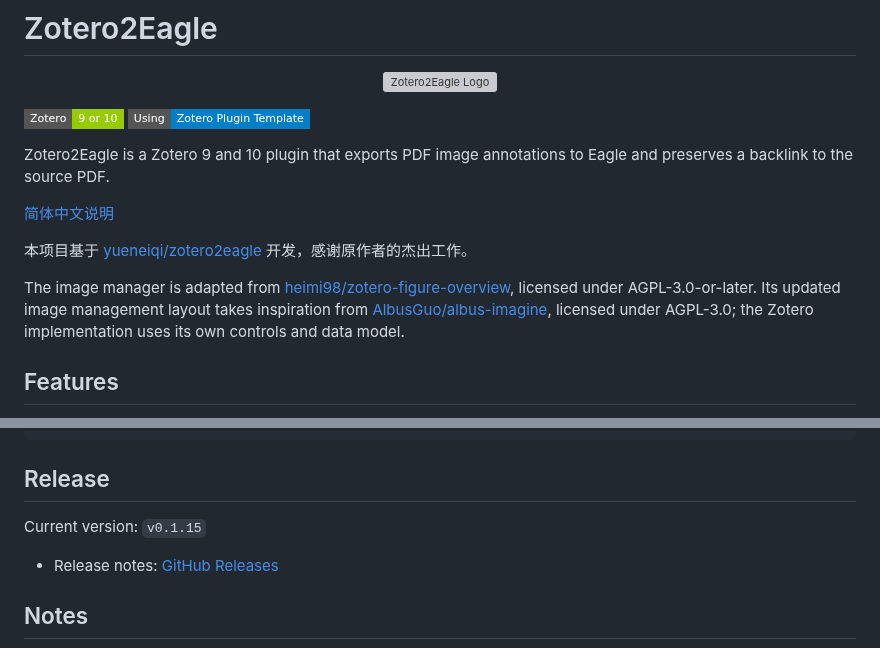
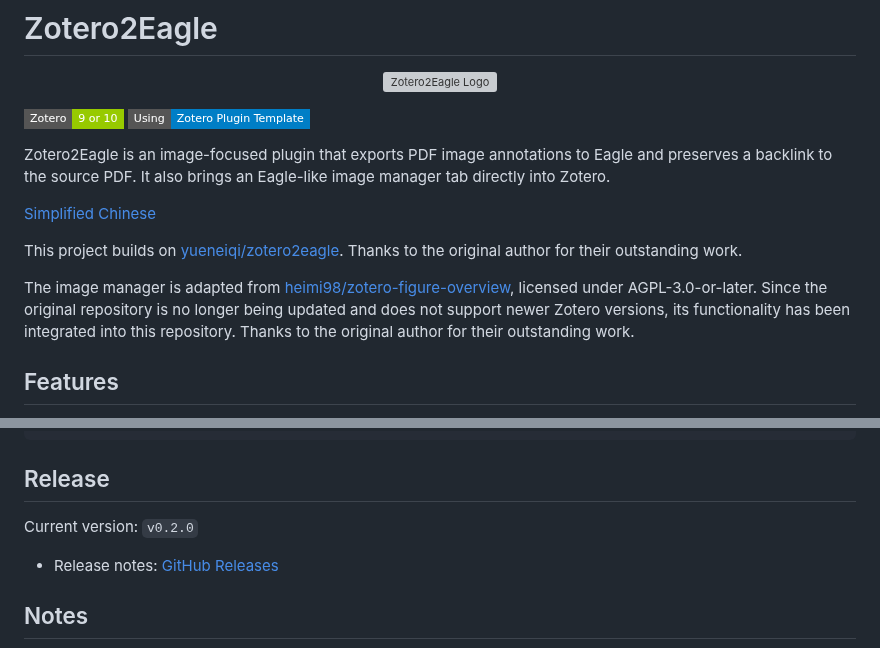
Before and after one commit to LuckYang1/zotero2eagle, a Markdown page: README.md, 2 parts joined by grey strips. Rendered like a GitHub page; badges without logos; grey boxes are pictures that could not be loaded.

```diff
--- a/README.md
+++ b/README.md
@@ -6,14 +6,13 @@
 
 [![zotero target version](https://img.shields.io/badge/Zotero-9%20or%2010-green?style=flat-square&logo=zotero&logoColor=CC2936)](https://www.zotero.org) [![Using Zotero Plugin Template](https://img.shields.io/badge/Using-Zotero%20Plugin%20Template-blue?style=flat-square&logo=github)](https://github.com/windingwind/zotero-plugin-template)
 
-Zotero2Eagle is a Zotero 9 and 10 plugin that exports PDF image annotations to Eagle and preserves a backlink to the source PDF.
+Zotero2Eagle is an image-focused plugin that exports PDF image annotations to Eagle and preserves a backlink to the source PDF. It also brings an Eagle-like image manager tab directly into Zotero.
 
-[简体中文说明](./doc/README-zhCN.md)
+[Simplified Chinese](./doc/README-zhCN.md)
 
-本项目基于 [yueneiqi/zotero2eagle](https://github.com/yueneiqi/zotero2eagle) 开发，感谢原作者的杰出工作。
+This project builds on [yueneiqi/zotero2eagle](https://github.com/yueneiqi/zotero2eagle). Thanks to the original author for their outstanding work.
 
-The image manager is adapted from [heimi98/zotero-figure-overview](https://github.com/heimi98/zotero-figure-overview), licensed under AGPL-3.0-or-later.
-Its updated image management layout takes inspiration from [AlbusGuo/albus-imagine](https://github.com/AlbusGuo/albus-imagine), licensed under AGPL-3.0; the Zotero implementation uses its own controls and data model.
+The image manager is adapted from [heimi98/zotero-figure-overview](https://github.com/heimi98/zotero-figure-overview), licensed under AGPL-3.0-or-later. Since the original repository is no longer being updated and does not support newer Zotero versions, its functionality has been integrated into this repository. Thanks to the original author for their outstanding work.
 
 ## Features
 
@@ -82,7 +89,7 @@ npm test
 
 ## Release
 
-Current version: `v0.1.15`
+Current version: `v0.2.0`
 
 - Release notes: [GitHub Releases](https://github.com/LuckYang1/zotero2eagle/releases)
 
```
Also changed, not shown: other parts of README.md (+8 -0 lines), doc/README-zhCN.md (+11 -4 lines), doc/RELEASE-v0.2.0.md (added, +21 -0 lines), doc/data/图片管理器.png (added), doc/data/笔记图片附件.png (added), 6 other files.
